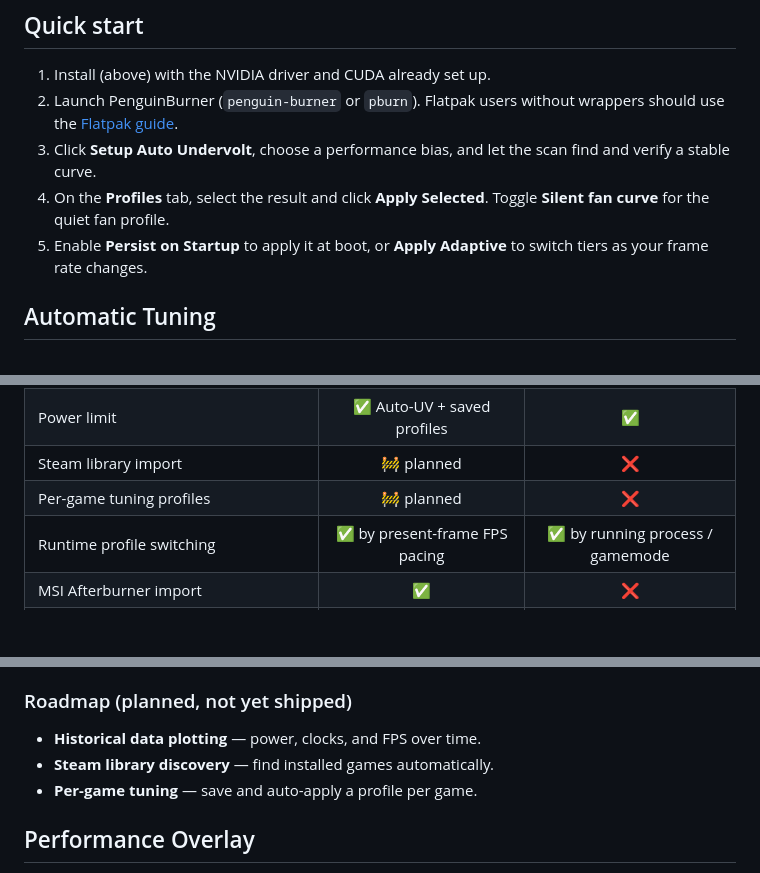
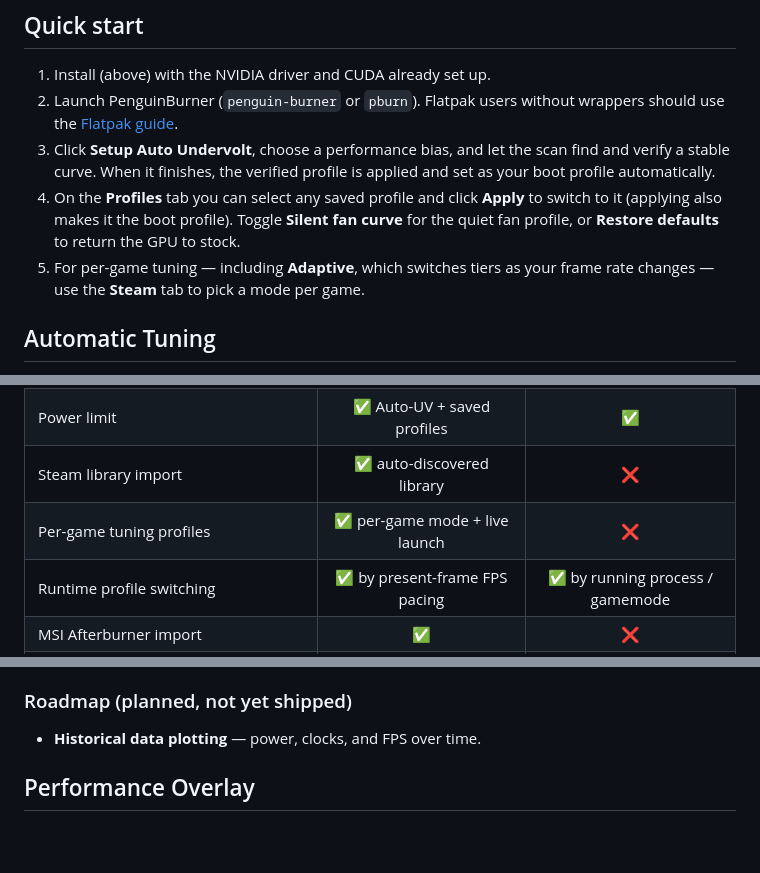
Before and after one commit to Ernold11/PenguinBurner, a Markdown page: README.md, 3 parts joined by grey strips. Drawn GitHub-style; blank space fills up the shorter version.

Commit message:
Fix stale README Quick Start and feature table
The Quick Start named Profiles-tab buttons that no longer exist ("Apply
Selected", "Persist on Startup", "Apply Adaptive"): applying now always
persists as the boot profile, a completed scan auto-applies its verified
profile, and Adaptive is a per-game choice in the Steam tab. The feature
table and roadmap also still marked Steam library import and per-game
tuning as planned, though both ship. Corrected to match the running app.

Co-Authored-By: Claude Fable 5 <noreply@anthropic.com>

```diff
--- a/README.md
+++ b/README.md
@@ -63,11 +63,14 @@ prompts.
 2. Launch PenguinBurner (`penguin-burner` or `pburn`). Flatpak users without
    wrappers should use the [Flatpak guide](docs/flatpak.md).
 3. Click **Setup Auto Undervolt**, choose a performance bias, and let the scan
-   find and verify a stable curve.
-4. On the **Profiles** tab, select the result and click **Apply Selected**.
-   Toggle **Silent fan curve** for the quiet fan profile.
-5. Enable **Persist on Startup** to apply it at boot, or **Apply Adaptive** to
-   switch tiers as your frame rate changes.
+   find and verify a stable curve. When it finishes, the verified profile is
+   applied and set as your boot profile automatically.
+4. On the **Profiles** tab you can select any saved profile and click **Apply**
+   to switch to it (applying also makes it the boot profile). Toggle **Silent
+   fan curve** for the quiet fan profile, or **Restore defaults** to return the
+   GPU to stock.
+5. For per-game tuning — including **Adaptive**, which switches tiers as your
+   frame rate changes — use the **Steam** tab to pick a mode per game.
 
 ## Automatic Tuning
 
@@ -124,8 +127,8 @@ switching. NVIDIA-only comparison, to the best of our knowledge:
 | Manual V/F curve editor | ✅ | ✅ |
 | Fan curve control | ✅ auto silent curve + editor | ✅ custom curves |
 | Power limit | ✅ Auto-UV + saved profiles | ✅ |
-| Steam library import | 🚧 planned | ❌ |
-| Per-game tuning profiles | 🚧 planned | ❌ |
+| Steam library import | ✅ auto-discovered library | ❌ |
+| Per-game tuning profiles | ✅ per-game mode + live launch | ❌ |
 | Runtime profile switching | ✅ by present-frame FPS pacing | ✅ by running process / gamemode |
 | MSI Afterburner import | ✅ | ❌ |
 | Historical telemetry charts | 🚧 planned (live overlay today) | ✅ charts + CSV export |
@@ -145,8 +148,6 @@ the resulting curve under LACT if you prefer.
 ### Roadmap (planned, not yet shipped)
 
 - **Historical data plotting** — power, clocks, and FPS over time.
-- **Steam library discovery** — find installed games automatically.
-- **Per-game tuning** — save and auto-apply a profile per game.
 
 ## Performance Overlay
 
```
